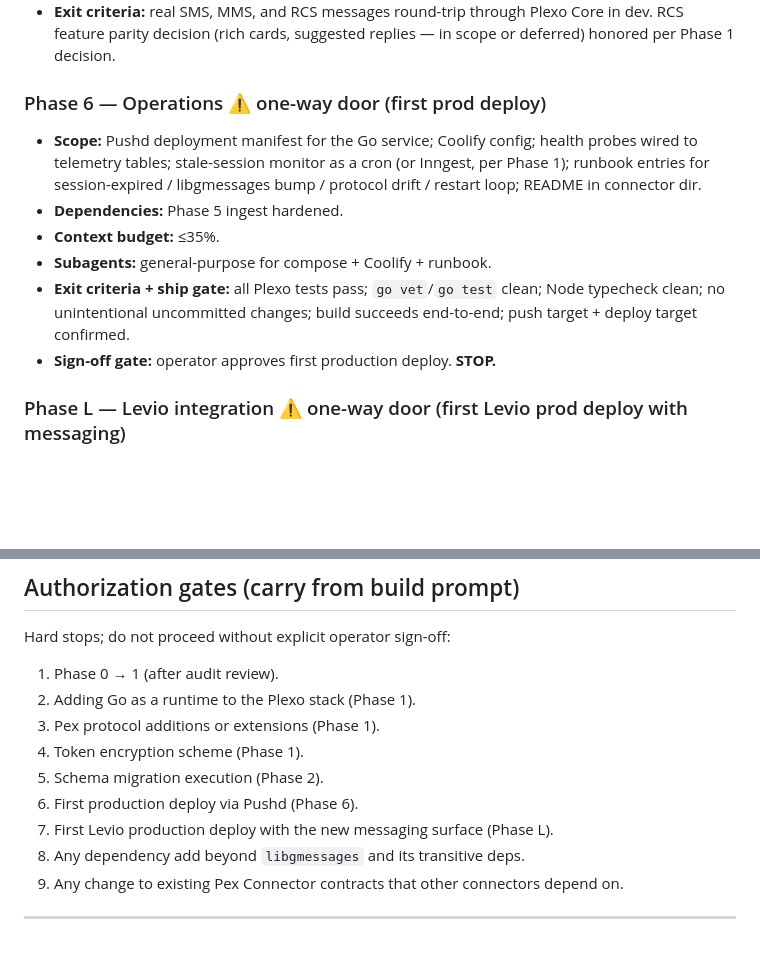
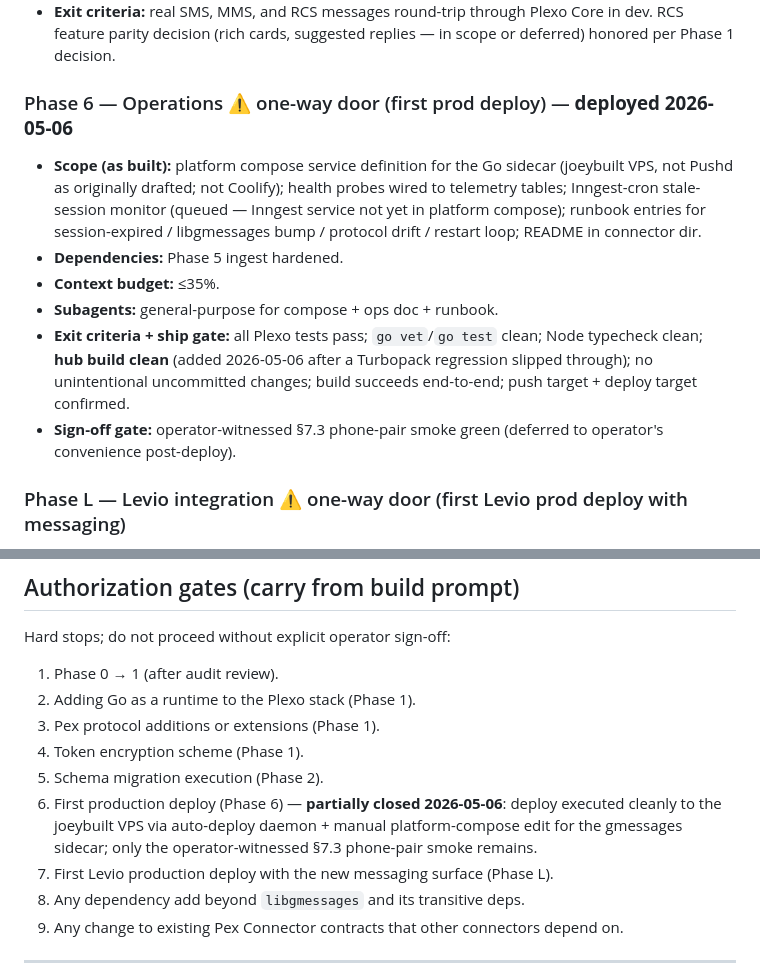
Before and after one commit to joeybuilt-official/plexo, a Markdown page: plan.md, 2 parts joined by grey strips. Rendered like a GitHub page; blank space fills up the shorter version.

Commit message:
docs(plexo/gmessages): plan.md Phase 6 + auth-gate #6 reflect post-deploy reality
Phase 6 scope had stale "Pushd / Coolify" references — actual
deploy is platform compose on the joeybuilt VPS. Auth-gate #6 is
partially closed (deploy executed; only phone-pair smoke remains).
Hub build added to ship-gate criteria post-regression.

Co-Authored-By: Claude Opus 4.7 (1M context) <noreply@anthropic.com>

```diff
--- a/plan.md
+++ b/plan.md
@@ -80,14 +80,14 @@ Each phase has: scope, dependencies, expected context budget (≤45% per phased-
 - **Subagents:** general-purpose for ingest path + tests; Explore for memory-pipeline integration points.
 - **Exit criteria:** real SMS, MMS, and RCS messages round-trip through Plexo Core in dev. RCS feature parity decision (rich cards, suggested replies — in scope or deferred) honored per Phase 1 decision.
 
-### Phase 6 — Operations ⚠ one-way door (first prod deploy)
+### Phase 6 — Operations ⚠ one-way door (first prod deploy) — **deployed 2026-05-06**
 
-- **Scope:** Pushd deployment manifest for the Go service; Coolify config; health probes wired to telemetry tables; stale-session monitor as a cron (or Inngest, per Phase 1); runbook entries for session-expired / libgmessages bump / protocol drift / restart loop; README in connector dir.
+- **Scope (as built):** platform compose service definition for the Go sidecar (joeybuilt VPS, not Pushd as originally drafted; not Coolify); health probes wired to telemetry tables; Inngest-cron stale-session monitor (queued — Inngest service not yet in platform compose); runbook entries for session-expired / libgmessages bump / protocol drift / restart loop; README in connector dir.
 - **Dependencies:** Phase 5 ingest hardened.
 - **Context budget:** ≤35%.
-- **Subagents:** general-purpose for compose + Coolify + runbook.
-- **Exit criteria + ship gate:** all Plexo tests pass; `go vet`/`go test` clean; Node typecheck clean; no unintentional uncommitted changes; build succeeds end-to-end; push target + deploy target confirmed.
-- **Sign-off gate:** operator approves first production deploy. **STOP.**
+- **Subagents:** general-purpose for compose + ops doc + runbook.
+- **Exit criteria + ship gate:** all Plexo tests pass; `go vet`/`go test` clean; Node typecheck clean; **hub build clean** (added 2026-05-06 after a Turbopack regression slipped through); no unintentional uncommitted changes; build succeeds end-to-end; push target + deploy target confirmed.
+- **Sign-off gate:** operator-witnessed §7.3 phone-pair smoke green (deferred to operator's convenience post-deploy).
 
 ### Phase L — Levio integration ⚠ one-way door (first Levio prod deploy with messaging)
 
@@ -109,7 +109,7 @@ Hard stops; do not proceed without explicit operator sign-off:
 3. Pex protocol additions or extensions (Phase 1).
 4. Token encryption scheme (Phase 1).
 5. Schema migration execution (Phase 2).
-6. First production deploy via Pushd (Phase 6).
+6. First production deploy (Phase 6) — **partially closed 2026-05-06**: deploy executed cleanly to the joeybuilt VPS via auto-deploy daemon + manual platform-compose edit for the gmessages sidecar; only the operator-witnessed §7.3 phone-pair smoke remains.
 7. First Levio production deploy with the new messaging surface (Phase L).
 8. Any dependency add beyond `libgmessages` and its transitive deps.
 9. Any change to existing Pex Connector contracts that other connectors depend on.
```
